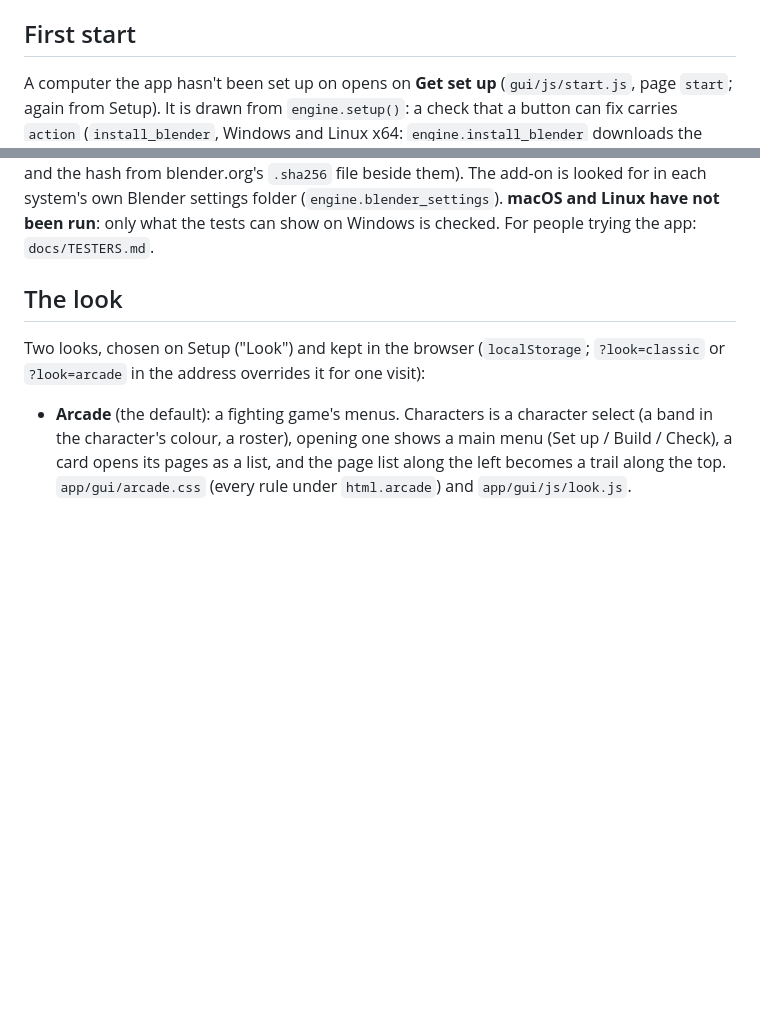
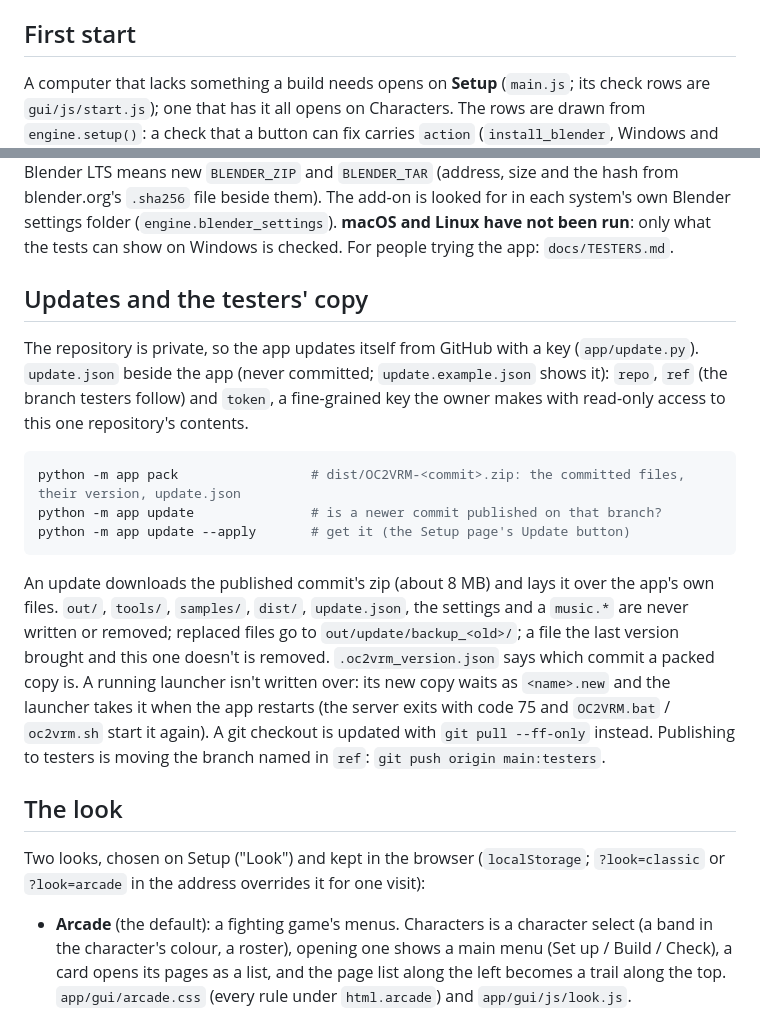
Before and after one commit to HenriqueDVR/3DVtuber, a Markdown page: docs/agent/app.md, 2 parts joined by grey strips. Drawn GitHub-style; blank space fills up the shorter version.

````diff
--- a/docs/agent/app.md
+++ b/docs/agent/app.md
@@ -258,8 +258,8 @@ SHA-256 (`app/vendor.py`), so the app needs no internet connection.
 
 ## First start
 
-A computer the app hasn't been set up on opens on **Get set up** (`gui/js/start.js`, page `start`;
-again from Setup). It is drawn from `engine.setup()`: a check that a button can fix carries
+A computer that lacks something a build needs opens on **Setup** (`main.js`; its check rows are
+`gui/js/start.js`); one that has it all opens on Characters. The rows are drawn from `engine.setup()`: a check that a button can fix carries
 `action` (`install_blender`, Windows and Linux x64: `engine.install_blender` downloads the build in
 `engine.BLENDER_BUILDS` from blender.org into `tools/blender`, checks its pinned SHA-256, unpacks it
 as a portable copy, chooses it and installs the add-on in it; `get_blender` elsewhere (macOS) opens
@@ -274,6 +274,28 @@ Finder) says how to get Python and offers Pillow. A new Blender LTS means new `B
 add-on is looked for in each system's own Blender settings folder (`engine.blender_settings`).
 **macOS and Linux have not been run**: only what the tests can show on Windows is checked. For people trying the app:
 `docs/TESTERS.md`.
+
+## Updates and the testers' copy
+
+The repository is private, so the app updates itself from GitHub with a key (`app/update.py`).
+`update.json` beside the app (never committed; `update.example.json` shows it): `repo`, `ref` (the
+branch testers follow) and `token`, a fine-grained key the owner makes with read-only access to
+this one repository's contents.
+
+```bash
+python -m app pack                 # dist/OC2VRM-<commit>.zip: the committed files, their version, update.json
+python -m app update               # is a newer commit published on that branch?
+python -m app update --apply       # get it (the Setup page's Update button)
+```
+
+An update downloads the published commit's zip (about 8 MB) and lays it over the app's own files.
+`out/`, `tools/`, `samples/`, `dist/`, `update.json`, the settings and a `music.*` are never written
+or removed; replaced files go to `out/update/backup_<old>/`; a file the last version brought and
+this one doesn't is removed. `.oc2vrm_version.json` says which commit a packed copy is. A running
+launcher isn't written over: its new copy waits as `<name>.new` and the launcher takes it when the
+app restarts (the server exits with code 75 and `OC2VRM.bat` / `oc2vrm.sh` start it again). A git
+checkout is updated with `git pull --ff-only` instead. Publishing to testers is moving the branch
+named in `ref`: `git push origin main:testers`.
 
 ## The look
 
````
Also changed, not shown: README.md (+2 -2 lines), docs/TESTERS.md (+20 -8 lines), docs/img/app-select.png (added).
